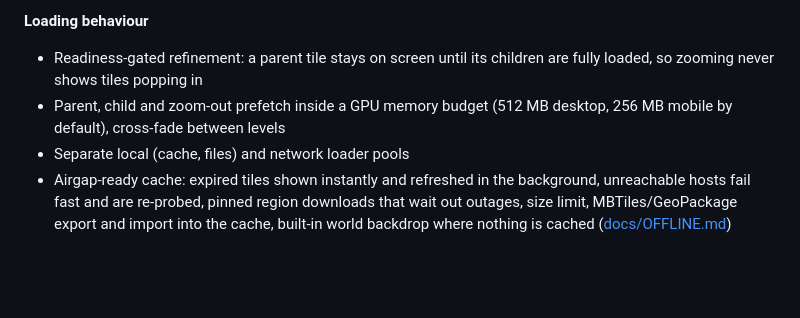
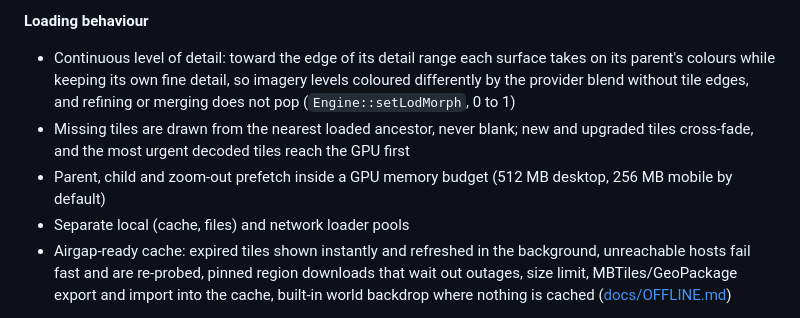
Before and after one commit to COASsoft/OTKGlobeEngine, a Markdown page: README.md, the part around the change. GitHub-like rendering; blank space fills up the shorter version.

```diff
--- a/README.md
+++ b/README.md
@@ -57,8 +57,9 @@ Website and downloads: https://grangedevgroup-code.github.io/OpenTAKEngine/
 - Tracks past their CoT stale time are drawn faded
 
 **Loading behaviour**
-- Readiness-gated refinement: a parent tile stays on screen until its children are fully loaded, so zooming never shows tiles popping in
-- Parent, child and zoom-out prefetch inside a GPU memory budget (512 MB desktop, 256 MB mobile by default), cross-fade between levels
+- Continuous level of detail: toward the edge of its detail range each surface takes on its parent's colours while keeping its own fine detail, so imagery levels coloured differently by the provider blend without tile edges, and refining or merging does not pop (`Engine::setLodMorph`, 0 to 1)
+- Missing tiles are drawn from the nearest loaded ancestor, never blank; new and upgraded tiles cross-fade, and the most urgent decoded tiles reach the GPU first
+- Parent, child and zoom-out prefetch inside a GPU memory budget (512 MB desktop, 256 MB mobile by default)
 - Separate local (cache, files) and network loader pools
 - Airgap-ready cache: expired tiles shown instantly and refreshed in the background, unreachable hosts fail fast and are re-probed, pinned region downloads that wait out outages, size limit, MBTiles/GeoPackage export and import into the cache, built-in world backdrop where nothing is cached ([docs/OFFLINE.md](docs/OFFLINE.md))
 
```
